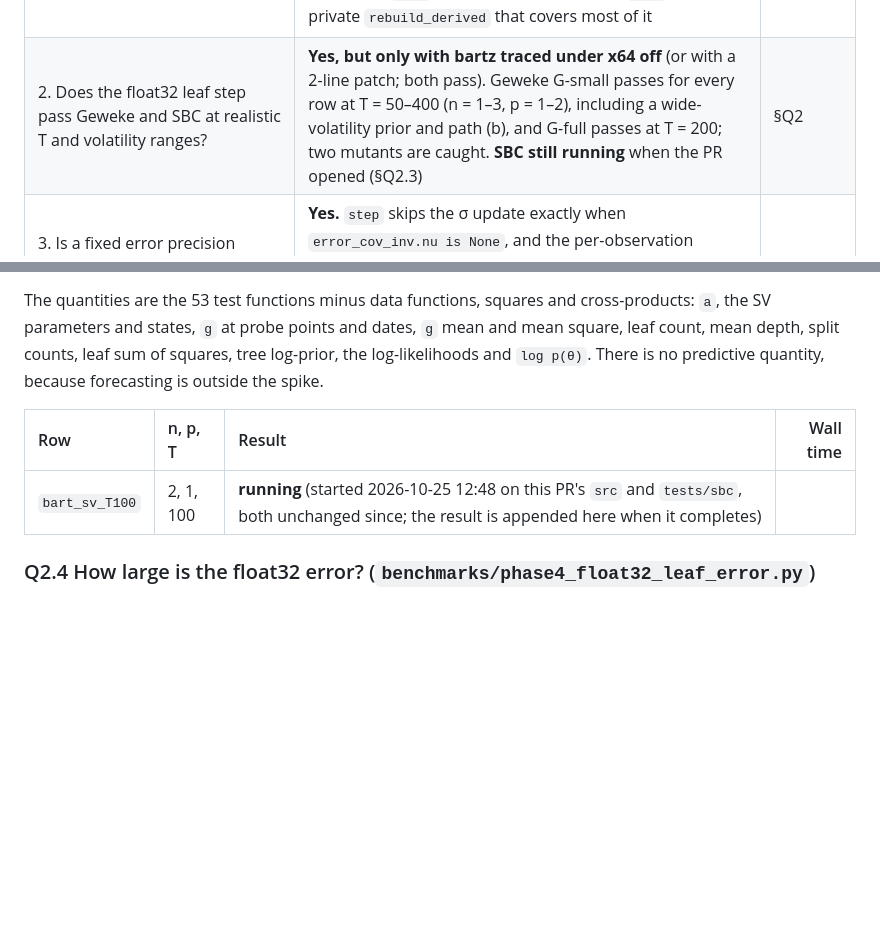
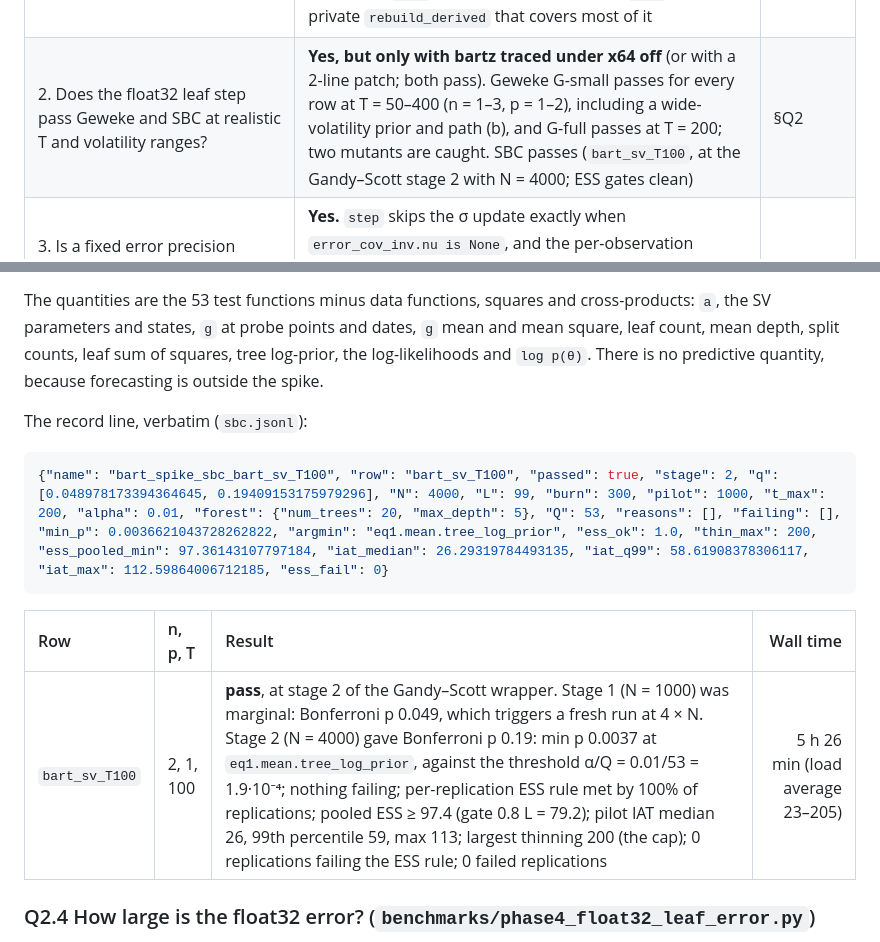
Before and after one commit to yigitokar/rai-bvar, a Markdown page: docs/phase4/SPIKE.md, 2 parts joined by grey strips. GitHub-like rendering; blank space fills up the shorter version.

Commit message:
SPIKE.md: record the SBC result (passes at Gandy-Scott stage 2, N = 4000)
Stage 1 (N = 1000) was marginal (Bonferroni p 0.049), so the
wrapper reran at 4x N. Stage 2 gave Bonferroni p 0.19: min p 0.0037
at eq1.mean.tree_log_prior against alpha/Q = 1.9e-4. Both ESS gates
are clean and the pilot IATs are at most 113. The record line is
quoted verbatim in the memo.

Co-Authored-By: Claude Opus 5.5 <noreply@anthropic.com>

````diff
--- a/docs/phase4/SPIKE.md
+++ b/docs/phase4/SPIKE.md
@@ -60,7 +60,7 @@ None of these blocks Phase 4.
 | Question | Answer | Evidence |
 | :--- | :--- | :--- |
 | 1. Swap the residual target and `1/λ_{i,t}` into `State` each sweep, in a jitted loop, correctly across releases? Public setter? | **Yes, with a caveat on churn.** `set_data` rewrites 13 fields and rebuilds the incremental per-leaf precision cache. It is bitwise equal to `init` (all written fields, and one `step` afterwards), and it reproduces bartz's own caches on grown forests. It is unchanged and exact on 0.12.0, 0.12.1, 0.13.0 and `main`. There is no public setter; `main` adds a private `rebuild_derived` that covers most of it | §Q1 |
-| 2. Does the float32 leaf step pass Geweke and SBC at realistic T and volatility ranges? | **Yes, but only with bartz traced under x64 off** (or with a 2-line patch; both pass). Geweke G-small passes for every row at T = 50–400 (n = 1–3, p = 1–2), including a wide-volatility prior and path (b), and G-full passes at T = 200; two mutants are caught. **SBC still running** when the PR opened (§Q2.3) | §Q2 |
+| 2. Does the float32 leaf step pass Geweke and SBC at realistic T and volatility ranges? | **Yes, but only with bartz traced under x64 off** (or with a 2-line patch; both pass). Geweke G-small passes for every row at T = 50–400 (n = 1–3, p = 1–2), including a wide-volatility prior and path (b), and G-full passes at T = 200; two mutants are caught. SBC passes (`bart_sv_T100`, at the Gandy–Scott stage 2 with N = 4000; ESS gates clean) | §Q2 |
 | 3. Is a fixed error precision (`Wishart(value=...)`) the right hook to leave volatility to the SV block? | **Yes.** `step` skips the σ update exactly when `error_cov_inv.nu is None`, and the per-observation weights are then the exact leaf-likelihood precisions (verified against the exact conditional). But `init` refuses that `Wishart` for continuous outcomes, so the adapter swaps it in after `init` | §Q3 |
 | Cost per sweep at n = 3–7, T = 200–400, 200 trees | 6.5–19 ms per sweep on one chain (minimum wall time, load 37–49), **13–17× `Linear × SV`** timed the same way (14–29× across the other measures and loads). The bartz tree loop dominates; `set_data` adds 3–10%; `vmap` gives no CPU parallelism. An idle-machine re-run is open (§5.1a) | §4 |
 
@@ -288,9 +288,15 @@ SV parameters and states, `g` at probe points and dates, `g` mean and mean squar
 depth, split counts, leaf sum of squares, tree log-prior, the log-likelihoods and `log p(θ)`. There
 is no predictive quantity, because forecasting is outside the spike.
 
+The record line, verbatim (`sbc.jsonl`):
+
+```json
+{"name": "bart_spike_sbc_bart_sv_T100", "row": "bart_sv_T100", "passed": true, "stage": 2, "q": [0.048978173394364645, 0.19409153175979296], "N": 4000, "L": 99, "burn": 300, "pilot": 1000, "t_max": 200, "alpha": 0.01, "forest": {"num_trees": 20, "max_depth": 5}, "Q": 53, "reasons": [], "failing": [], "min_p": 0.0036621043728262822, "argmin": "eq1.mean.tree_log_prior", "ess_ok": 1.0, "thin_max": 200, "ess_pooled_min": 97.36143107797184, "iat_median": 26.29319784493135, "iat_q99": 58.61908378306117, "iat_max": 112.59864006712185, "ess_fail": 0}
+```
+
 | Row | n, p, T | Result | Wall time |
 | :-- | :-- | :-- | --: |
-| `bart_sv_T100` | 2, 1, 100 | **running** (started 2026-10-25 12:48 on this PR's `src` and `tests/sbc`, both unchanged since; the result is appended here when it completes) | |
+| `bart_sv_T100` | 2, 1, 100 | **pass**, at stage 2 of the Gandy–Scott wrapper. Stage 1 (N = 1000) was marginal: Bonferroni p 0.049, which triggers a fresh run at 4 × N. Stage 2 (N = 4000) gave Bonferroni p 0.19: min p 0.0037 at `eq1.mean.tree_log_prior`, against the threshold α/Q = 0.01/53 = 1.9·10⁻⁴; nothing failing; per-replication ESS rule met by 100% of replications; pooled ESS ≥ 97.4 (gate 0.8 L = 79.2); pilot IAT median 26, 99th percentile 59, max 113; largest thinning 200 (the cap); 0 replications failing the ESS rule; 0 failed replications | 5 h 26 min (load average 23–205) |
 
 ### Q2.4 How large is the float32 error? (`benchmarks/phase4_float32_leaf_error.py`)
 
````
